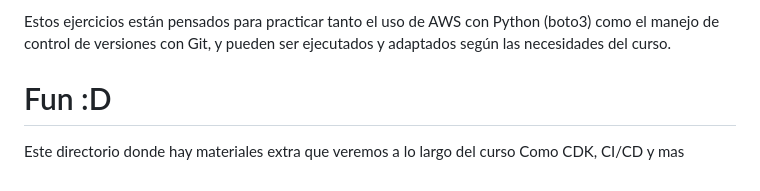
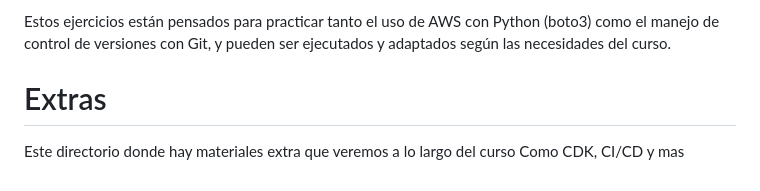
Before and after one commit to ORT-AII-ProgramacionDevOps/Labs, a Markdown page: docs/README.md, the part around the change. GitHub-like rendering.

Commit message:
Update README to rename section from 'Fun :D' to 'Extras' and clarify content focus

```diff
--- a/docs/README.md
+++ b/docs/README.md
@@ -135,6 +135,6 @@ En este repositorio encontrarás ejercicios prácticos para DevOps organizados e
 
 Estos ejercicios están pensados para practicar tanto el uso de AWS con Python (boto3) como el manejo de control de versiones con Git, y pueden ser ejecutados y adaptados según las necesidades del curso.
 
-# Fun :D
+# Extras
 
 Este directorio donde hay materiales extra que veremos a lo largo del curso Como CDK, CI/CD y mas
```
